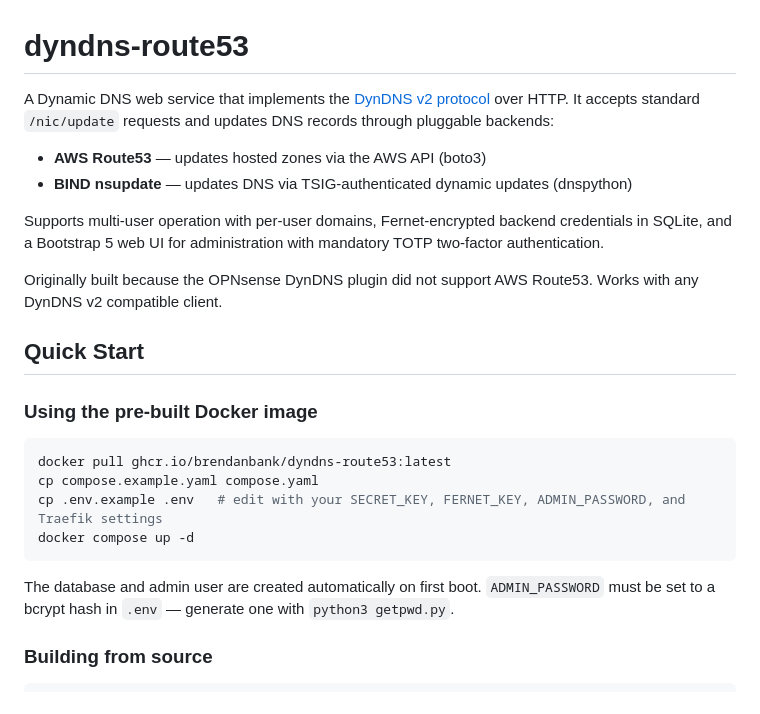
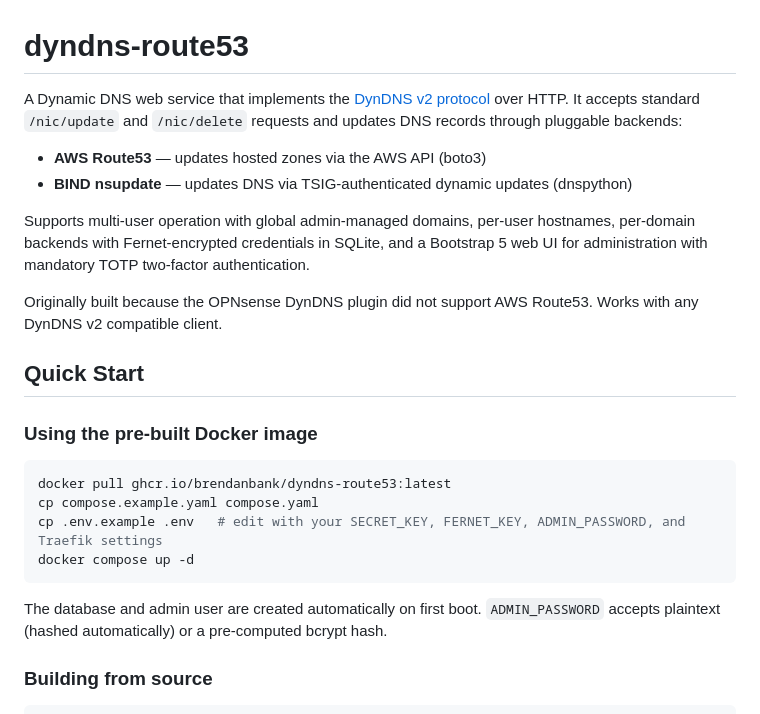
Before and after one commit to brendanbank/dyndns-route53, a Markdown page: README.md, the part around one of its changes. GitHub-like rendering.

````diff
--- a/README.md
+++ b/README.md
@@ -1,11 +1,11 @@
 # dyndns-route53
 
-A Dynamic DNS web service that implements the [DynDNS v2 protocol](https://help.dyn.com/remote-access-api/perform-update/) over HTTP. It accepts standard `/nic/update` requests and updates DNS records through pluggable backends:
+A Dynamic DNS web service that implements the [DynDNS v2 protocol](https://help.dyn.com/remote-access-api/perform-update/) over HTTP. It accepts standard `/nic/update` and `/nic/delete` requests and updates DNS records through pluggable backends:
 
 - **AWS Route53** — updates hosted zones via the AWS API (boto3)
 - **BIND nsupdate** — updates DNS via TSIG-authenticated dynamic updates (dnspython)
 
-Supports multi-user operation with per-user domains, Fernet-encrypted backend credentials in SQLite, and a Bootstrap 5 web UI for administration with mandatory TOTP two-factor authentication.
+Supports multi-user operation with global admin-managed domains, per-user hostnames, per-domain backends with Fernet-encrypted credentials in SQLite, and a Bootstrap 5 web UI for administration with mandatory TOTP two-factor authentication.
 
 Originally built because the OPNsense DynDNS plugin did not support AWS Route53. Works with any DynDNS v2 compatible client.
 
@@ -20,7 +20,7 @@ cp .env.example .env   # edit with your SECRET_KEY, FERNET_KEY, ADMIN_PASSWORD,
 docker compose up -d
 ```
 
-The database and admin user are created automatically on first boot. `ADMIN_PASSWORD` must be set to a bcrypt hash in `.env` — generate one with `python3 getpwd.py`.
+The database and admin user are created automatically on first boot. `ADMIN_PASSWORD` accepts plaintext (hashed automatically) or a pre-computed bcrypt hash.
 
 ### Building from source
 
````
Also changed, not shown: other parts of README.md (+23 -12 lines).
